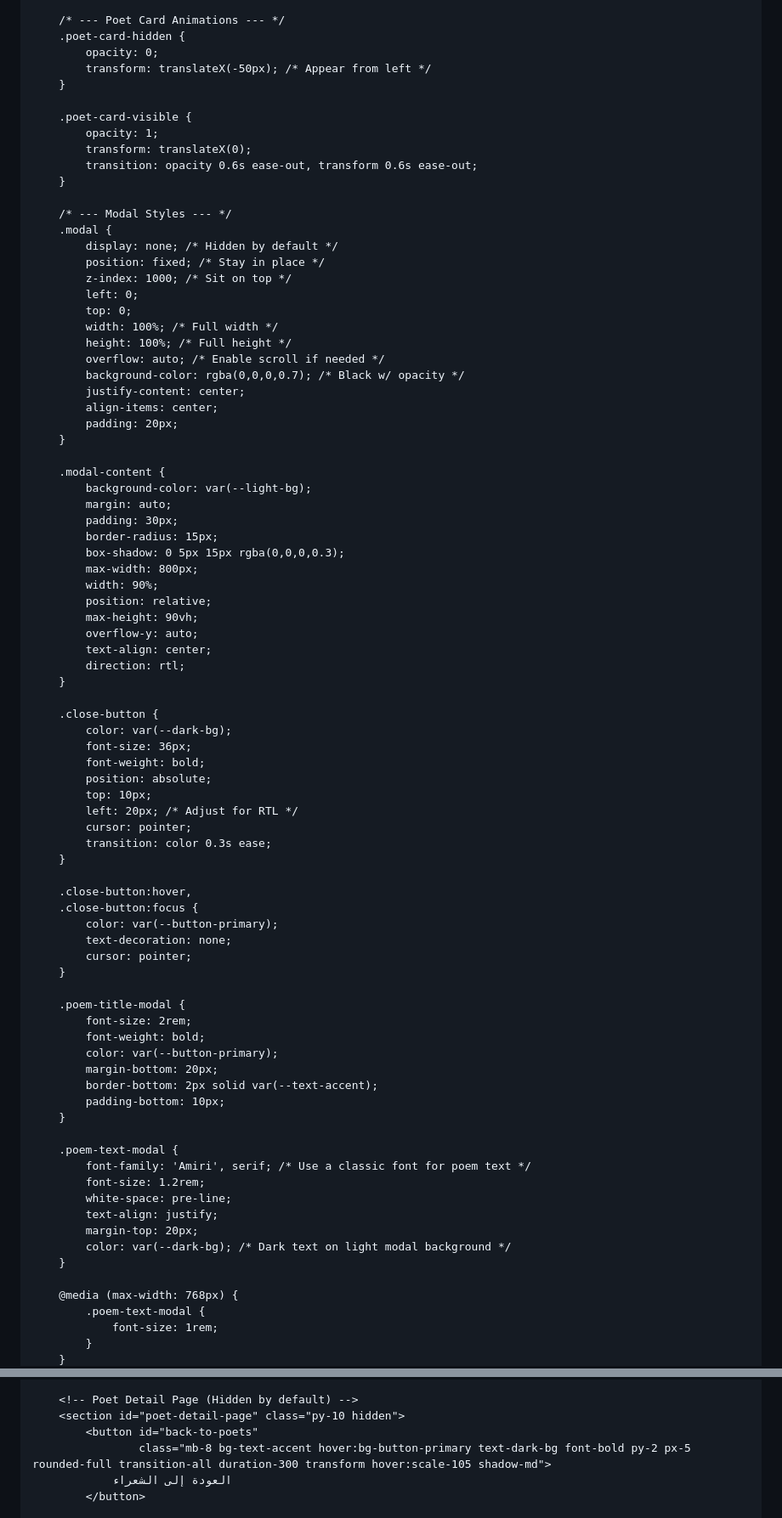
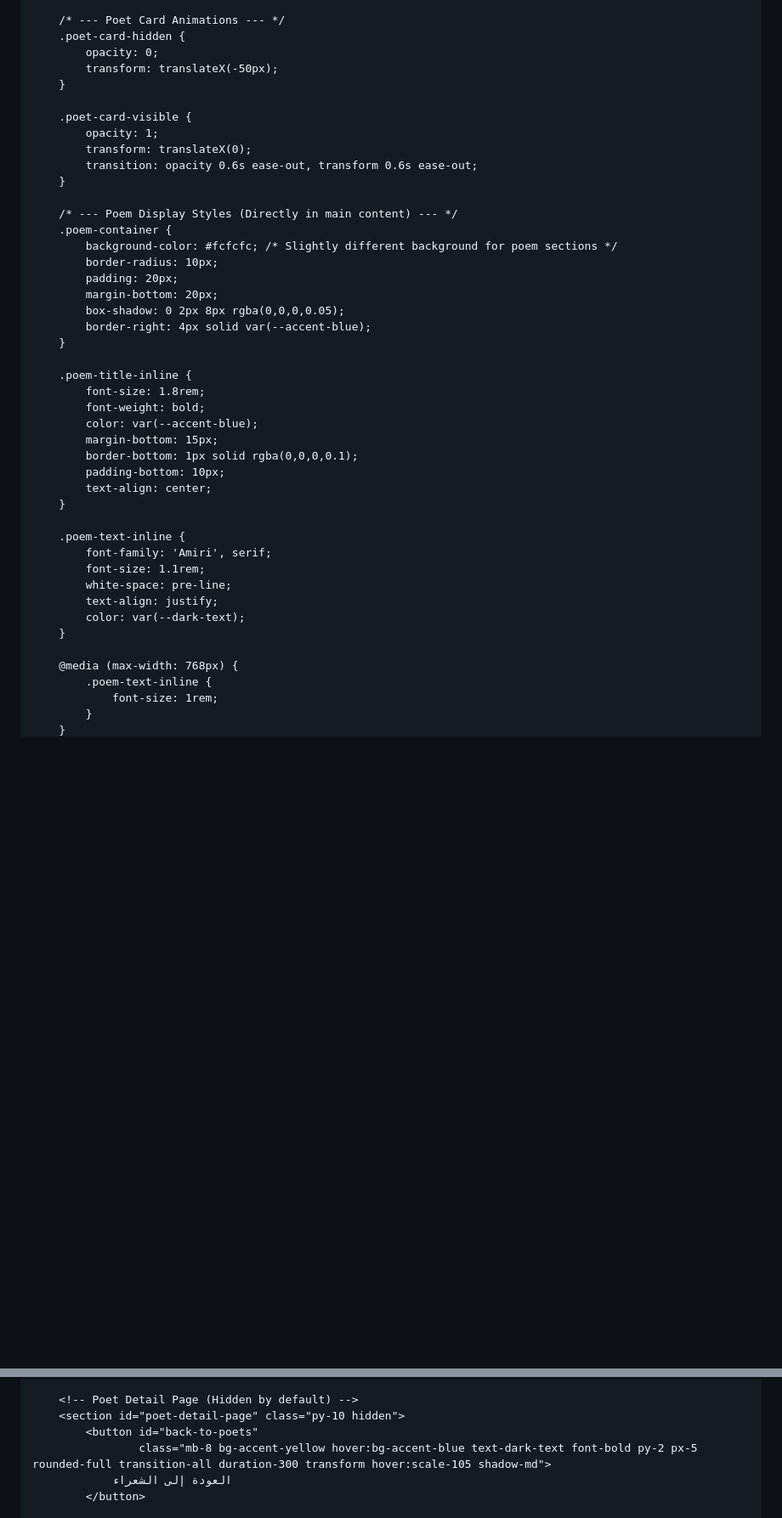
Before and after one commit to dhtbcbc/news-, a Markdown page: README.md, 2 parts joined by grey strips. Shown at 85% size. Rendered like a GitHub page; blank space fills up the shorter version.

```diff
--- a/README.md
+++ b/README.md
@@ -111,7 +112,7 @@
         /* --- Poet Card Animations --- */
         .poet-card-hidden {
             opacity: 0;
-            transform: translateX(-50px); /* Appear from left */
+            transform: translateX(-50px);
         }
 
         .poet-card-visible {
@@ -120,75 +121,36 @@
             transition: opacity 0.6s ease-out, transform 0.6s ease-out;
         }
 
-        /* --- Modal Styles --- */
-        .modal {
-            display: none; /* Hidden by default */
-            position: fixed; /* Stay in place */
-            z-index: 1000; /* Sit on top */
-            left: 0;
-            top: 0;
-            width: 100%; /* Full width */
-            height: 100%; /* Full height */
-            overflow: auto; /* Enable scroll if needed */
-            background-color: rgba(0,0,0,0.7); /* Black w/ opacity */
-            justify-content: center;
-            align-items: center;
+        /* --- Poem Display Styles (Directly in main content) --- */
+        .poem-container {
+            background-color: #fcfcfc; /* Slightly different background for poem sections */
+            border-radius: 10px;
             padding: 20px;
+            margin-bottom: 20px;
+            box-shadow: 0 2px 8px rgba(0,0,0,0.05);
+            border-right: 4px solid var(--accent-blue);
         }
 
-        .modal-content {
-            background-color: var(--light-bg);
-            margin: auto;
-            padding: 30px;
-            border-radius: 15px;
-            box-shadow: 0 5px 15px rgba(0,0,0,0.3);
-            max-width: 800px;
-            width: 90%;
-            position: relative;
-            max-height: 90vh;
-            overflow-y: auto;
+        .poem-title-inline {
+            font-size: 1.8rem;
+            font-weight: bold;
+            color: var(--accent-blue);
+            margin-bottom: 15px;
+            border-bottom: 1px solid rgba(0,0,0,0.1);
+            padding-bottom: 10px;
             text-align: center;
-            direction: rtl;
         }
 
-        .close-button {
-            color: var(--dark-bg);
-            font-size: 36px;
-            font-weight: bold;
-            position: absolute;
-            top: 10px;
-            left: 20px; /* Adjust for RTL */
-            cursor: pointer;
-            transition: color 0.3s ease;
-        }
-
-        .close-button:hover,
-        .close-button:focus {
-            color: var(--button-primary);
-            text-decoration: none;
-            cursor: pointer;
-        }
-
-        .poem-title-modal {
-            font-size: 2rem;
-            font-weight: bold;
-            color: var(--button-primary);
-            margin-bottom: 20px;
-            border-bottom: 2px solid var(--text-accent);
-            padding-bottom: 10px;
-        }
-
-        .poem-text-modal {
-            font-family: 'Amiri', serif; /* Use a classic font for poem text */
-            font-size: 1.2rem;
+        .poem-text-inline {
+            font-family: 'Amiri', serif;
+            font-size: 1.1rem;
             white-space: pre-line;
             text-align: justify;
-            margin-top: 20px;
-            color: var(--dark-bg); /* Dark text on light modal background */
+            color: var(--dark-text);
         }
 
         @media (max-width: 768px) {
-            .poem-text-modal {
+            .poem-text-inline {
                 font-size: 1rem;
             }
         }
@@ -265,7 +207,7 @@
         <!-- Poet Detail Page (Hidden by default) -->
         <section id="poet-detail-page" class="py-10 hidden">
             <button id="back-to-poets"
-                    class="mb-8 bg-text-accent hover:bg-button-primary text-dark-bg font-bold py-2 px-5 rounded-full transition-all duration-300 transform hover:scale-105 shadow-md">
+                    class="mb-8 bg-accent-yellow hover:bg-accent-blue text-dark-text font-bold py-2 px-5 rounded-full transition-all duration-300 transform hover:scale-105 shadow-md">
                 العودة إلى الشعراء
             </button>
 
```
Also changed, not shown: other parts of README.md (+323 -260 lines).
